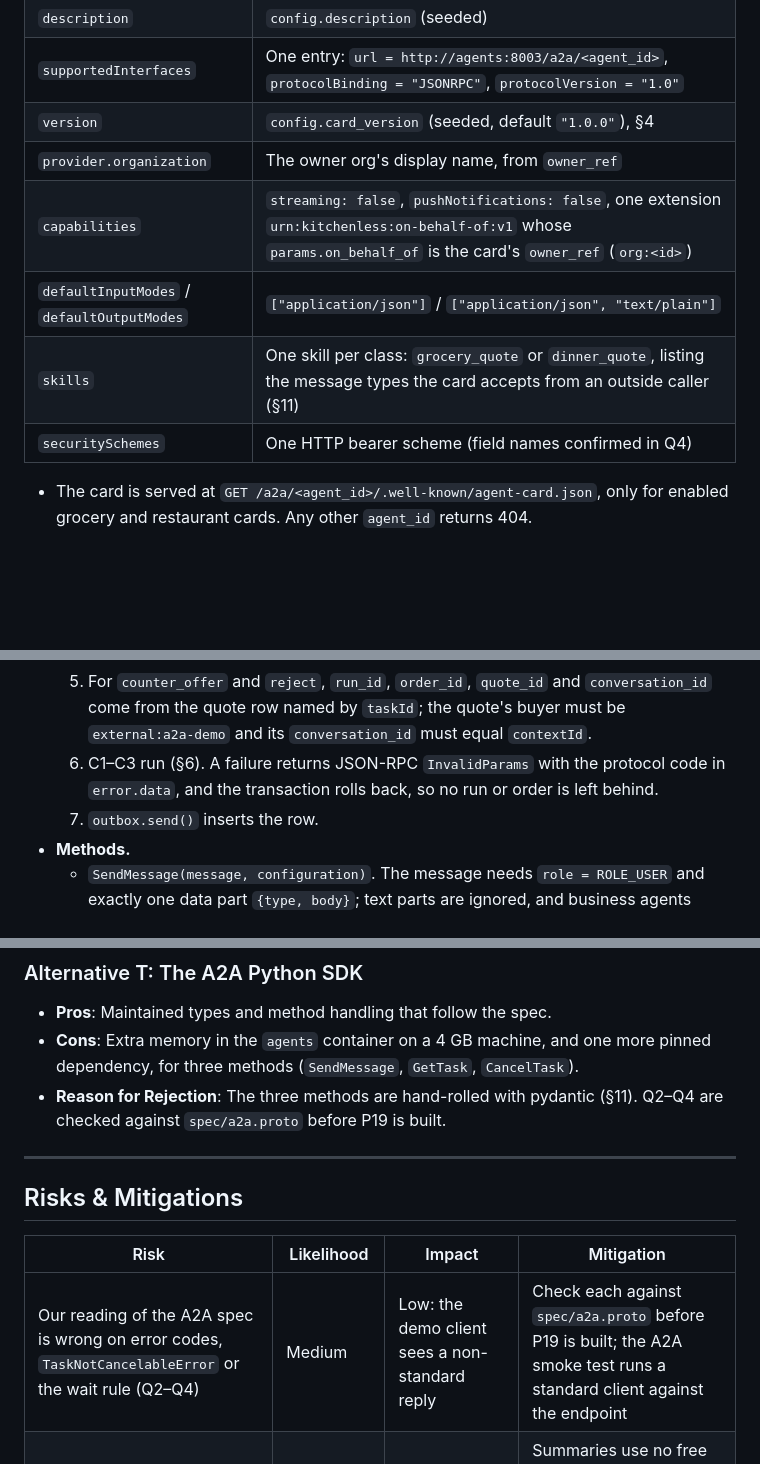
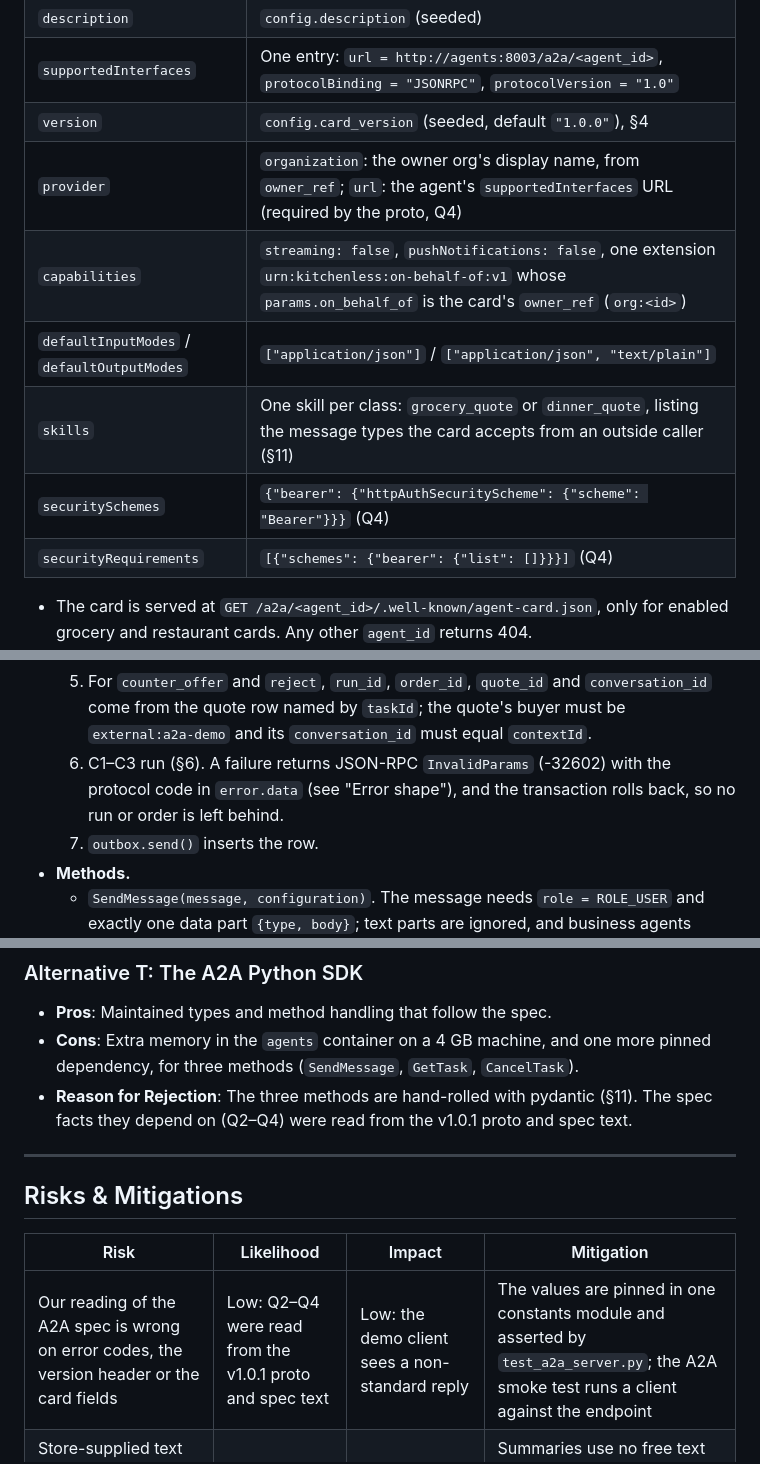
Before and after one commit to street-spinach/kitchenless-agent-platform, a Markdown page: docs/designs/agent-protocol.md, 3 parts joined by grey strips. Rendered like a GitHub page; blank space fills up the shorter version.

```diff
--- a/docs/designs/agent-protocol.md
+++ b/docs/designs/agent-protocol.md
@@ -360,11 +389,12 @@ each other's A2A cards. `to_a2a_card(card)` builds the A2A form on request:
 | `description` | `config.description` (seeded) |
 | `supportedInterfaces` | One entry: `url = http://agents:8003/a2a/<agent_id>`, `protocolBinding = "JSONRPC"`, `protocolVersion = "1.0"` |
 | `version` | `config.card_version` (seeded, default `"1.0.0"`), §4 |
-| `provider.organization` | The owner org's display name, from `owner_ref` |
+| `provider` | `organization`: the owner org's display name, from `owner_ref`; `url`: the agent's `supportedInterfaces` URL (required by the proto, Q4) |
 | `capabilities` | `streaming: false`, `pushNotifications: false`, one extension `urn:kitchenless:on-behalf-of:v1` whose `params.on_behalf_of` is the card's `owner_ref` (`org:<id>`) |
 | `defaultInputModes` / `defaultOutputModes` | `["application/json"]` / `["application/json", "text/plain"]` |
 | `skills` | One skill per class: `grocery_quote` or `dinner_quote`, listing the message types the card accepts from an outside caller (§11) |
-| `securitySchemes` | One HTTP bearer scheme (field names confirmed in Q4) |
+| `securitySchemes` | `{"bearer": {"httpAuthSecurityScheme": {"scheme": "Bearer"}}}` (Q4) |
+| `securityRequirements` | `[{"schemes": {"bearer": {"list": []}}}]` (Q4) |
 
 *   The card is served at `GET /a2a/<agent_id>/.well-known/agent-card.json`, only for
     enabled grocery and restaurant cards. Any other `agent_id` returns 404.
@@ -847,8 +884,9 @@ seller: amend_order ─► order_confirm (new lines and total) ─► household
     5.  For `counter_offer` and `reject`, `run_id`, `order_id`, `quote_id` and
         `conversation_id` come from the quote row named by `taskId`; the quote's buyer must
         be `external:a2a-demo` and its `conversation_id` must equal `contextId`.
-    6.  C1–C3 run (§6). A failure returns JSON-RPC `InvalidParams` with the protocol code in
-        `error.data`, and the transaction rolls back, so no run or order is left behind.
+    6.  C1–C3 run (§6). A failure returns JSON-RPC `InvalidParams` (-32602) with the protocol
+        code in `error.data` (see "Error shape"), and the transaction rolls back, so no run
+        or order is left behind.
     7.  `outbox.send()` inserts the row.
 *   **Methods.**
     *   `SendMessage(message, configuration)`. The message needs `role = ROLE_USER` and
@@ -1118,8 +1156,8 @@ Rows use architecture §9's columns. Architecture §9 points here for these rows
 *   **Pros**: Maintained types and method handling that follow the spec.
 *   **Cons**: Extra memory in the `agents` container on a 4 GB machine, and one more pinned
     dependency, for three methods (`SendMessage`, `GetTask`, `CancelTask`).
-*   **Reason for Rejection**: The three methods are hand-rolled with pydantic (§11). Q2–Q4
-    are checked against `spec/a2a.proto` before P19 is built.
+*   **Reason for Rejection**: The three methods are hand-rolled with pydantic (§11). The
+    spec facts they depend on (Q2–Q4) were read from the v1.0.1 proto and spec text.
 
 --------------------------------------------------------------------------------
 
@@ -1127,7 +1165,7 @@ Rows use architecture §9's columns. Architecture §9 points here for these rows
 
 | Risk | Likelihood | Impact | Mitigation |
 |---|---|---|---|
-| Our reading of the A2A spec is wrong on error codes, `TaskNotCancelableError` or the wait rule (Q2–Q4) | Medium | Low: the demo client sees a non-standard reply | Check each against `spec/a2a.proto` before P19 is built; the A2A smoke test runs a standard client against the endpoint |
+| Our reading of the A2A spec is wrong on error codes, the version header or the card fields | Low: Q2–Q4 were read from the v1.0.1 proto and spec text | Low: the demo client sees a non-standard reply | The values are pinned in one constants module and asserted by `test_a2a_server.py`; the A2A smoke test runs a client against the endpoint |
 | Store-supplied text (product names, rationale) carries something unwanted into the panel | Medium | Low: shown only in the internal panel | Summaries use no free text (§8); rationale shows only as quoted text in the expanded view of S1–S7 rows; business agents never see profiles |
 | The static `A2A_DEMO_TOKEN` leaks | Low | Low: the endpoint is bound to `127.0.0.1` and can only negotiate | No Caddy route, a negative smoke test, `accept` refused, `authorize_spend` refuses `a2a_demo` orders |
 | One `agents` process holds every agent; a crash stops all of them | Medium | Medium: the run stalls until restart | Compose restarts it; the outbox keeps every message, and steps replay with the same ids (P-CUJ 3) |
```
Also changed, not shown: other parts of docs/designs/agent-protocol.md (+60 -21 lines).
